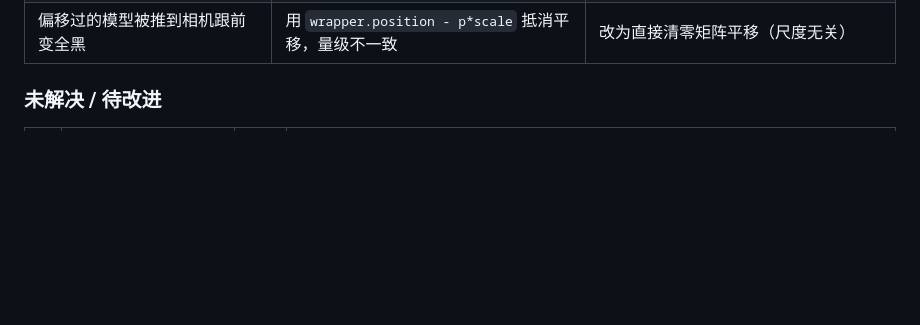
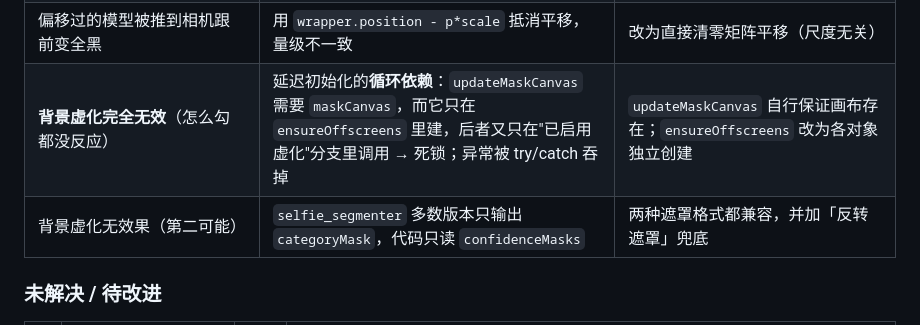
Before and after one commit to mrchipset/aniface-demo, a Markdown page: docs/STATUS.md, the part around the change. Rendered like a GitHub page; blank space fills up the shorter version.

```diff
--- a/docs/STATUS.md
+++ b/docs/STATUS.md
@@ -59,6 +59,8 @@
 | 模型被裁成半张脸 | aniface 把人脸矩阵的**平移分量**写进模型根节点 | 每帧清零 `matrix.elements[12..14]`（须在 render 前） |
 | Scale 必须调到 0.1 才看见，只见一张大嘴 | aniface head-only 把矩阵**放大 40 倍** | 读内层实际缩放并抵消：`wrapper.scale = 用户Scale / innerScale` |
 | 偏移过的模型被推到相机跟前变全黑 | 用 `wrapper.position - p*scale` 抵消平移，量级不一致 | 改为直接清零矩阵平移（尺度无关） |
+| **背景虚化完全无效**（怎么勾都没反应） | 延迟初始化的**循环依赖**：`updateMaskCanvas` 需要 `maskCanvas`，而它只在 `ensureOffscreens` 里建，后者又只在"已启用虚化"分支里调用 → 死锁；异常被 try/catch 吞掉 | `updateMaskCanvas` 自行保证画布存在；`ensureOffscreens` 改为各对象独立创建 |
+| 背景虚化无效果（第二可能） | `selfie_segmenter` 多数版本只输出 `categoryMask`，代码只读 `confidenceMasks` | 两种遮罩格式都兼容，并加「反转遮罩」兜底 |
 
 ### 未解决 / 待改进
 
```
Also changed, not shown: AGENTS.md (+10 -0 lines), aniface-demo/README.md (+1 -1 lines).
